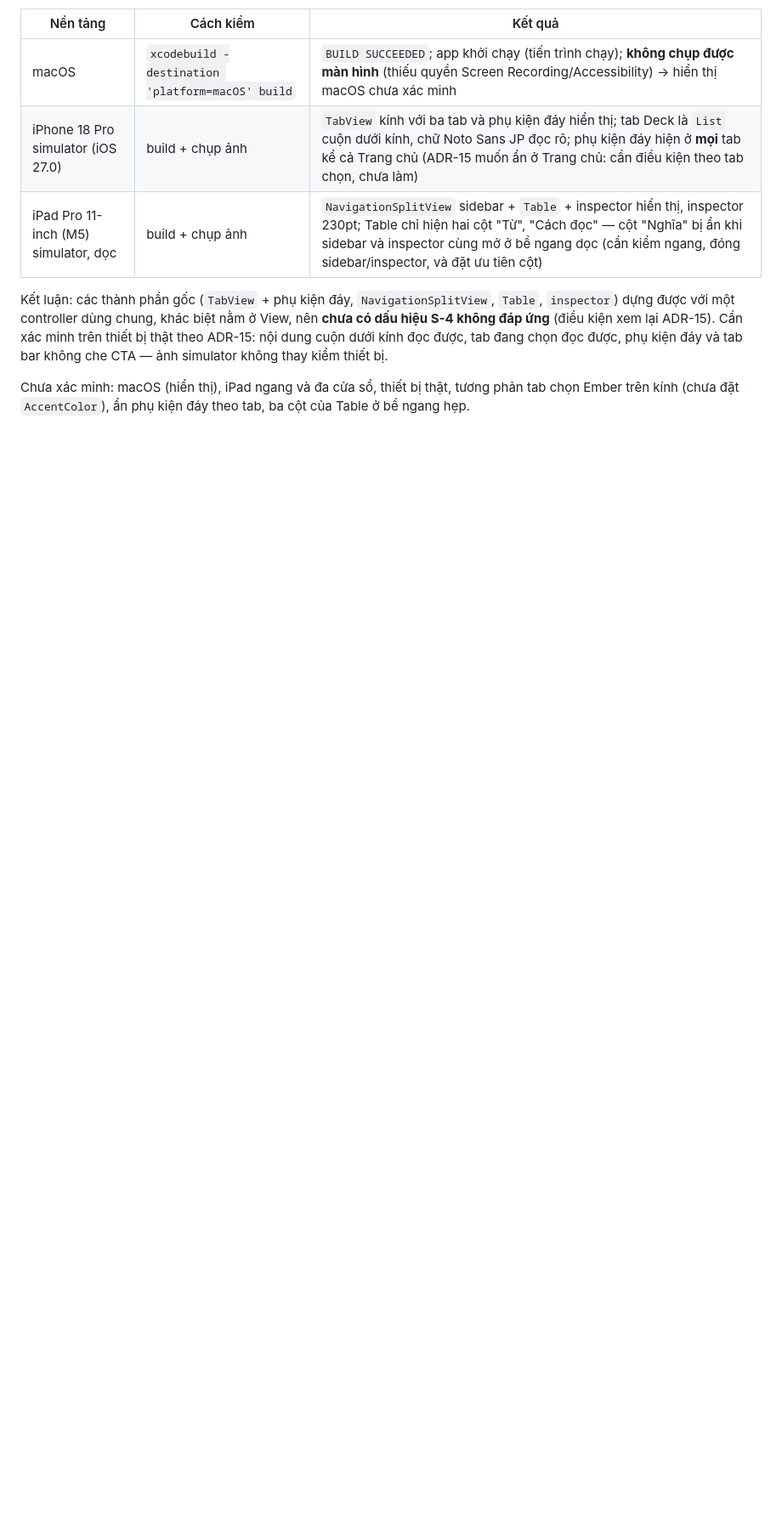
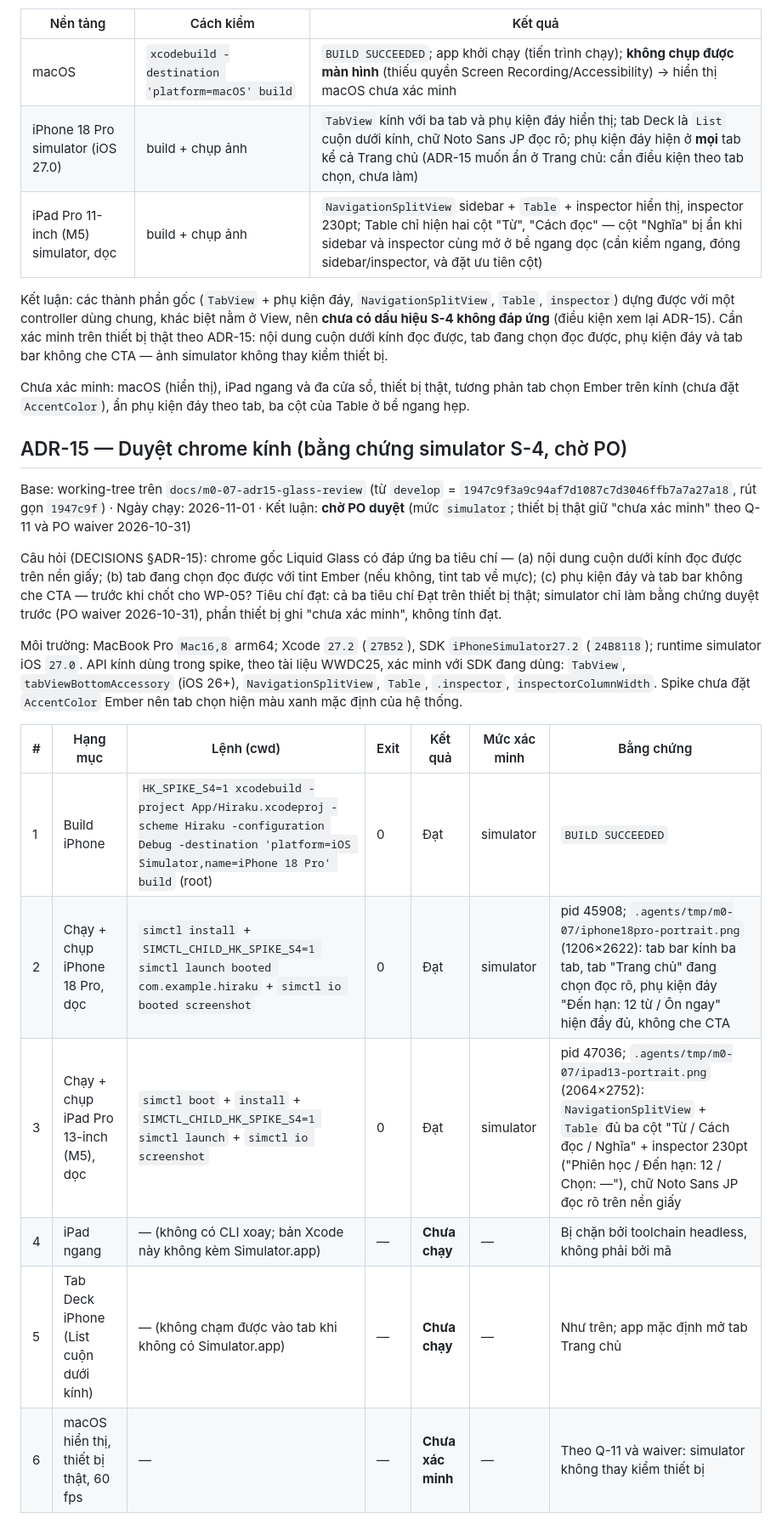
Before and after one commit to nihmtaho/hiraku-native, a Markdown page: docs/reports/M0_SPIKE.md, the part around one of its changes. Shown at 85% size. Rendered like a GitHub page; blank space fills up the shorter version.

Commit message:
docs(spike): record glass chrome verdict from simulator evidence

```diff
--- a/docs/reports/M0_SPIKE.md
+++ b/docs/reports/M0_SPIKE.md
@@ -555,3 +555,22 @@ Mã: `App/Hiraku/AdaptiveCheckView.swift` (debug-only, bật bằng biến môi
 Kết luận: các thành phần gốc (`TabView` + phụ kiện đáy, `NavigationSplitView`, `Table`, `inspector`) dựng được với một controller dùng chung, khác biệt nằm ở View, nên **chưa có dấu hiệu S-4 không đáp ứng** (điều kiện xem lại ADR-15). Cần xác minh trên thiết bị thật theo ADR-15: nội dung cuộn dưới kính đọc được, tab đang chọn đọc được, phụ kiện đáy và tab bar không che CTA — ảnh simulator không thay kiểm thiết bị.
 
 Chưa xác minh: macOS (hiển thị), iPad ngang và đa cửa sổ, thiết bị thật, tương phản tab chọn Ember trên kính (chưa đặt `AccentColor`), ẩn phụ kiện đáy theo tab, ba cột của Table ở bề ngang hẹp.
+
+## ADR-15 — Duyệt chrome kính (bằng chứng simulator S-4, chờ PO)
+
+Base: working-tree trên `docs/m0-07-adr15-glass-review` (từ `develop` = `1947c9f3a9c94af7d1087c7d3046ffb7a7a27a18`, rút gọn `1947c9f`) · Ngày chạy: 2026-11-01 · Kết luận: **chờ PO duyệt** (mức `simulator`; thiết bị thật giữ "chưa xác minh" theo Q-11 và PO waiver 2026-10-31)
+
+Câu hỏi (DECISIONS §ADR-15): chrome gốc Liquid Glass có đáp ứng ba tiêu chí — (a) nội dung cuộn dưới kính đọc được trên nền giấy; (b) tab đang chọn đọc được với tint Ember (nếu không, tint tab về mực); (c) phụ kiện đáy và tab bar không che CTA — trước khi chốt cho WP-05?
+Tiêu chí đạt: cả ba tiêu chí Đạt trên thiết bị thật; simulator chỉ làm bằng chứng duyệt trước (PO waiver 2026-10-31), phần thiết bị ghi "chưa xác minh", không tính đạt.
+
+Môi trường: MacBook Pro `Mac16,8` arm64; Xcode `27.2` (`27B52`), SDK `iPhoneSimulator27.2` (`24B8118`); runtime simulator iOS `27.0`. API kính dùng trong spike, theo tài liệu WWDC25, xác minh với SDK đang dùng: `TabView`, `tabViewBottomAccessory` (iOS 26+), `NavigationSplitView`, `Table`, `.inspector`, `inspectorColumnWidth`. Spike chưa đặt `AccentColor` Ember nên tab chọn hiện màu xanh mặc định của hệ thống.
+
+| # | Hạng mục | Lệnh (cwd) | Exit | Kết quả | Mức xác minh | Bằng chứng |
+|---|---|---|---|---|---|---|
+| 1 | Build iPhone | `HK_SPIKE_S4=1 xcodebuild -project App/Hiraku.xcodeproj -scheme Hiraku -configuration Debug -destination 'platform=iOS Simulator,name=iPhone 18 Pro' build` (root) | 0 | Đạt | simulator | `BUILD SUCCEEDED` |
+| 2 | Chạy + chụp iPhone 18 Pro, dọc | `simctl install` + `SIMCTL_CHILD_HK_SPIKE_S4=1 simctl launch booted com.example.hiraku` + `simctl io booted screenshot` | 0 | Đạt | simulator | pid 45908; `.agents/tmp/m0-07/iphone18pro-portrait.png` (1206×2622): tab bar kính ba tab, tab "Trang chủ" đang chọn đọc rõ, phụ kiện đáy "Đến hạn: 12 từ / Ôn ngay" hiện đầy đủ, không che CTA |
+| 3 | Chạy + chụp iPad Pro 13-inch (M5), dọc | `simctl boot` + `install` + `SIMCTL_CHILD_HK_SPIKE_S4=1 simctl launch` + `simctl io screenshot` | 0 | Đạt | simulator | pid 47036; `.agents/tmp/m0-07/ipad13-portrait.png` (2064×2752): `NavigationSplitView` + `Table` đủ ba cột "Từ / Cách đọc / Nghĩa" + inspector 230pt ("Phiên học / Đến hạn: 12 / Chọn: —"), chữ Noto Sans JP đọc rõ trên nền giấy |
+| 4 | iPad ngang | — (không có CLI xoay; bản Xcode này không kèm Simulator.app) | — | **Chưa chạy** | — | Bị chặn bởi toolchain headless, không phải bởi mã |
+| 5 | Tab Deck iPhone (List cuộn dưới kính) | — (không chạm được vào tab khi không có Simulator.app) | — | **Chưa chạy** | — | Như trên; app mặc định mở tab Trang chủ |
+| 6 | macOS hiển thị, thiết bị thật, 60 fps | — | — | **Chưa xác minh** | — | Theo Q-11 và waiver: simulator không thay kiểm thiết bị |
+
```
Also changed, not shown: other parts of docs/reports/M0_SPIKE.md (+13 -0 lines).
